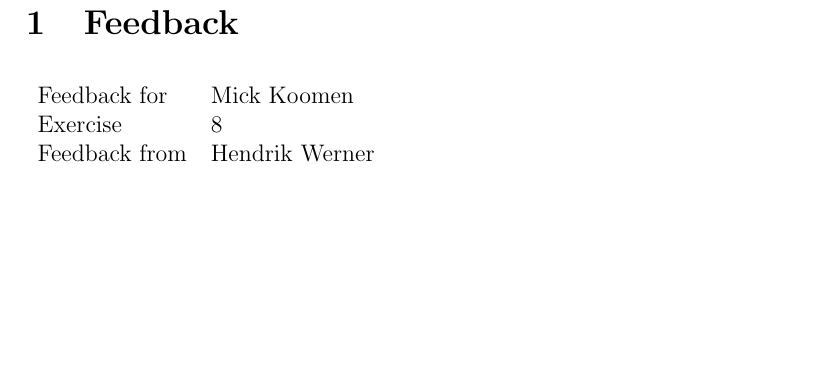
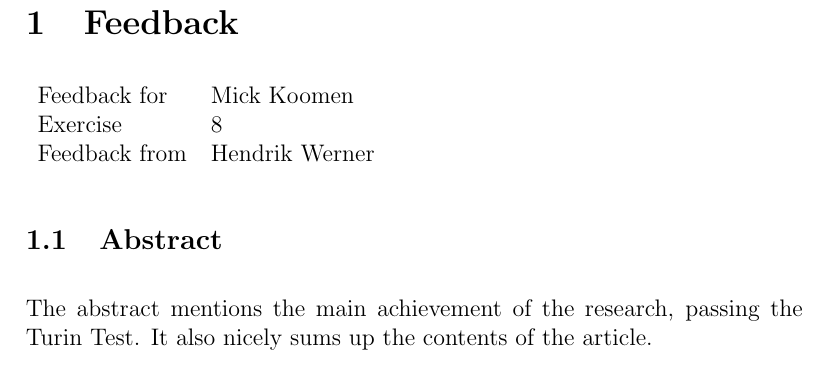
Before and after one commit to AcademischSchrijven/assignment9, a LaTeX problem sheet (assignment9_s4549775.tex): part of page 2 of 2, cut so that both start at the same text, the shorter picture padded with empty space. Compiled offline with pdfLaTeX.

```diff
--- a/assignment9_s4549775.tex
+++ b/assignment9_s4549775.tex
@@ -19,4 +19,7 @@
 	Feedback from & Hendrik Werner\\
 \end{tabular}
 
+\subsection{Abstract}
+The abstract mentions the main achievement of the research, passing the Turin Test. It also nicely sums up the contents of the article.
+
 \end{document}
```
